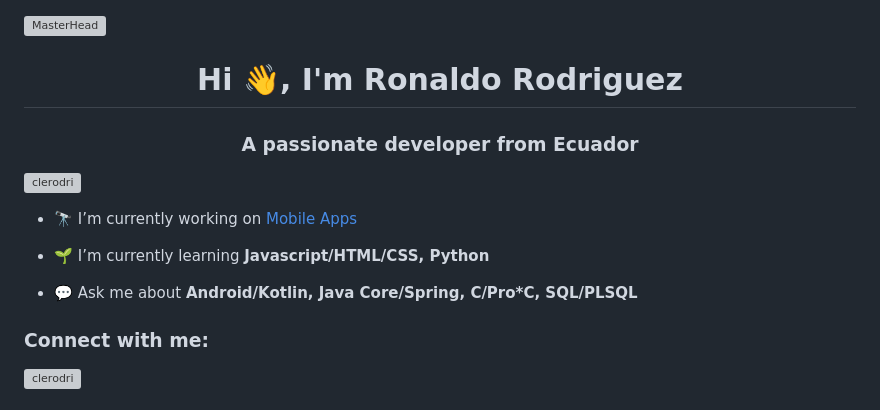
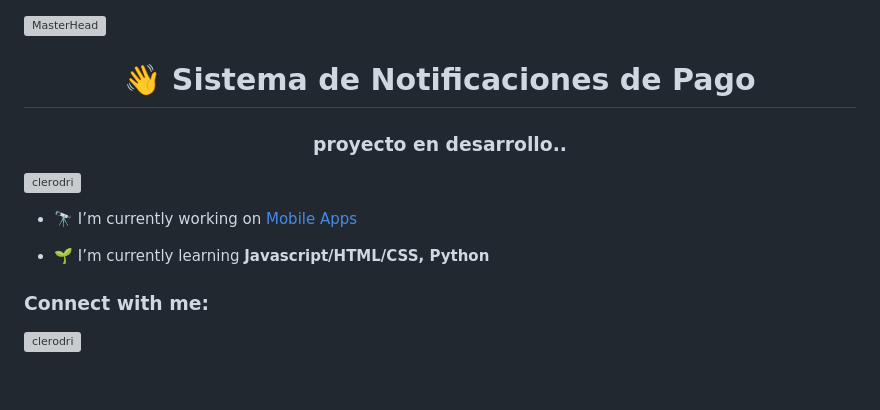
Before and after one commit to clerodri/personalPorfolio, a Markdown page: README.md, the part around the change. Drawn GitHub-style; blank space fills up the shorter version; grey boxes are pictures that could not be loaded.

```diff
--- a/README.md
+++ b/README.md
@@ -1,13 +1,12 @@
 [![MasterHead](https://miro.medium.com/v2/resize:fit:1358/1*zy5IG2inEQSqeWyPJ7vo-g.gif)](https://github.com/clerodri)
-<h1 align="center">Hi 👋, I'm Ronaldo Rodriguez</h1>
-<h3 align="center">A passionate developer from Ecuador</h3>
+<h1 align="center">👋 Sistema de Notificaciones de Pago</h1>
+<h3 align="center">proyecto en desarrollo..</h3>
 <p align="left"> <img src="https://komarev.com/ghpvc/?username=clerodri&label=Profile%20views&color=0e75b6&style=flat" alt="clerodri" /> </p>
 
 - 🔭 I’m currently working on [Mobile Apps](https://github.com/clerodri/HoroscopeApp)
 
 - 🌱 I’m currently learning **Javascript/HTML/CSS, Python**
 
-- 💬 Ask me about **Android/Kotlin, Java Core/Spring, C/Pro*C, SQL/PLSQL**
 
 <h3 align="left">Connect with me:</h3>
 <p align="left">
```
